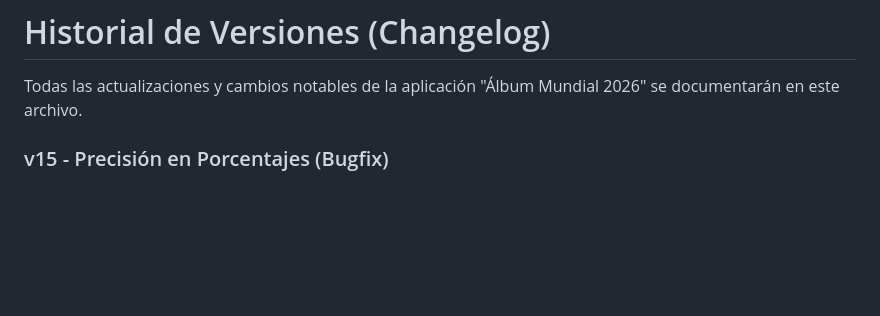
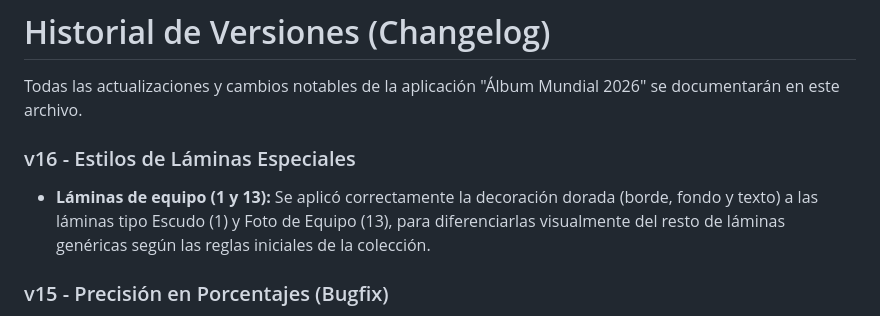
Before and after one commit to PeyoCL/Album_mundial_2026, a Markdown page: CHANGELOG.md, the part around the change. GitHub-like rendering; blank space fills up the shorter version.

```diff
--- a/CHANGELOG.md
+++ b/CHANGELOG.md
@@ -1,6 +1,9 @@
 # Historial de Versiones (Changelog)
 
 Todas las actualizaciones y cambios notables de la aplicación "Álbum Mundial 2026" se documentarán en este archivo.
+
+### v16 - Estilos de Láminas Especiales
+- **Láminas de equipo (1 y 13):** Se aplicó correctamente la decoración dorada (borde, fondo y texto) a las láminas tipo Escudo (1) y Foto de Equipo (13), para diferenciarlas visualmente del resto de láminas genéricas según las reglas iniciales de la colección.
 
 ### v15 - Precisión en Porcentajes (Bugfix)
 - **Corrección de Redondeo:** Se corrigió un error matemático donde la barra de progreso general y de equipo podía redondear a 100% prematuramente (ej. 991/994 láminas daba 99.7% = 100%). Ahora, el progreso de la colección está limitado de forma condicional: si no tienes exactamente todas las láminas, jamás mostrará el 100% ni lanzará las celebraciones antes de tiempo.
```
